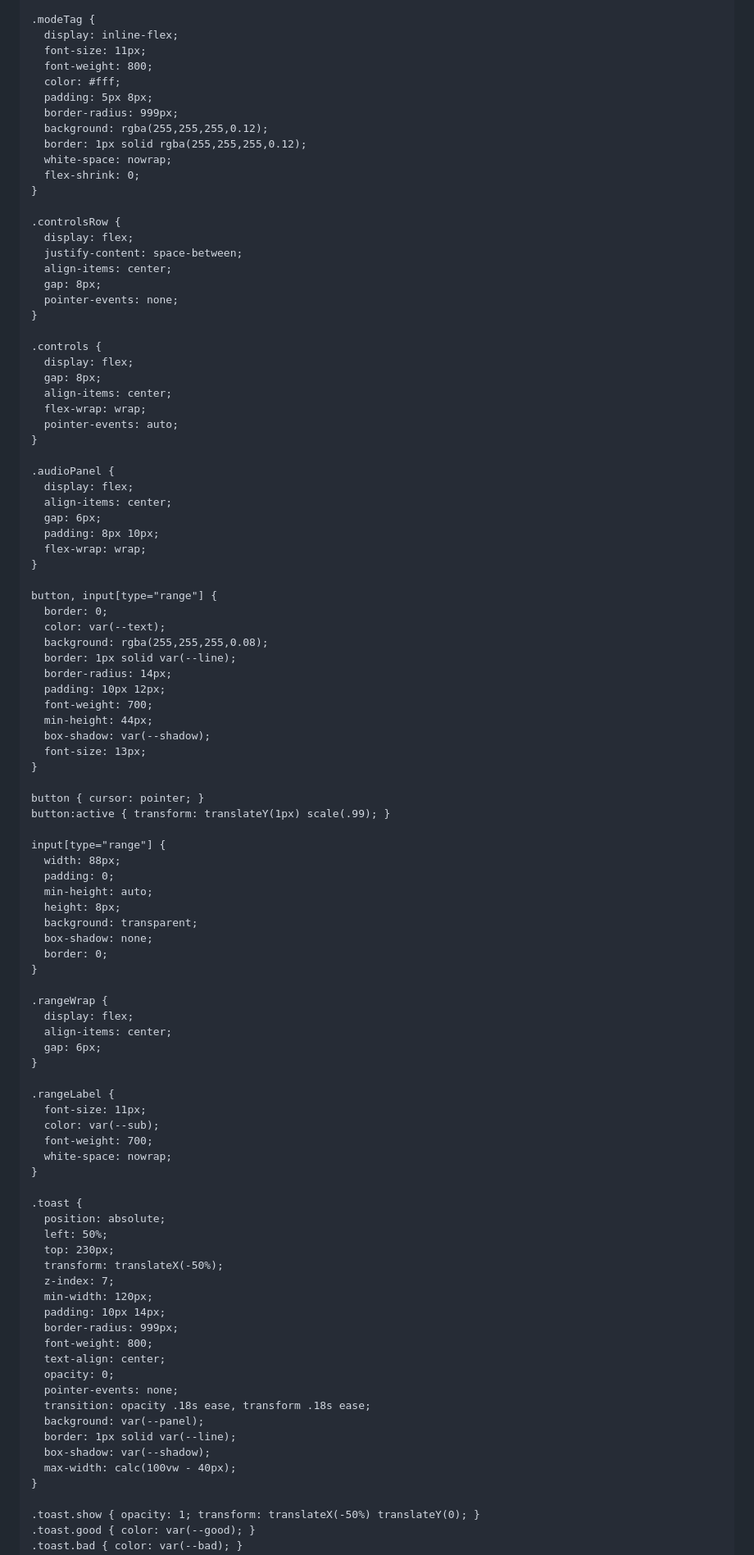
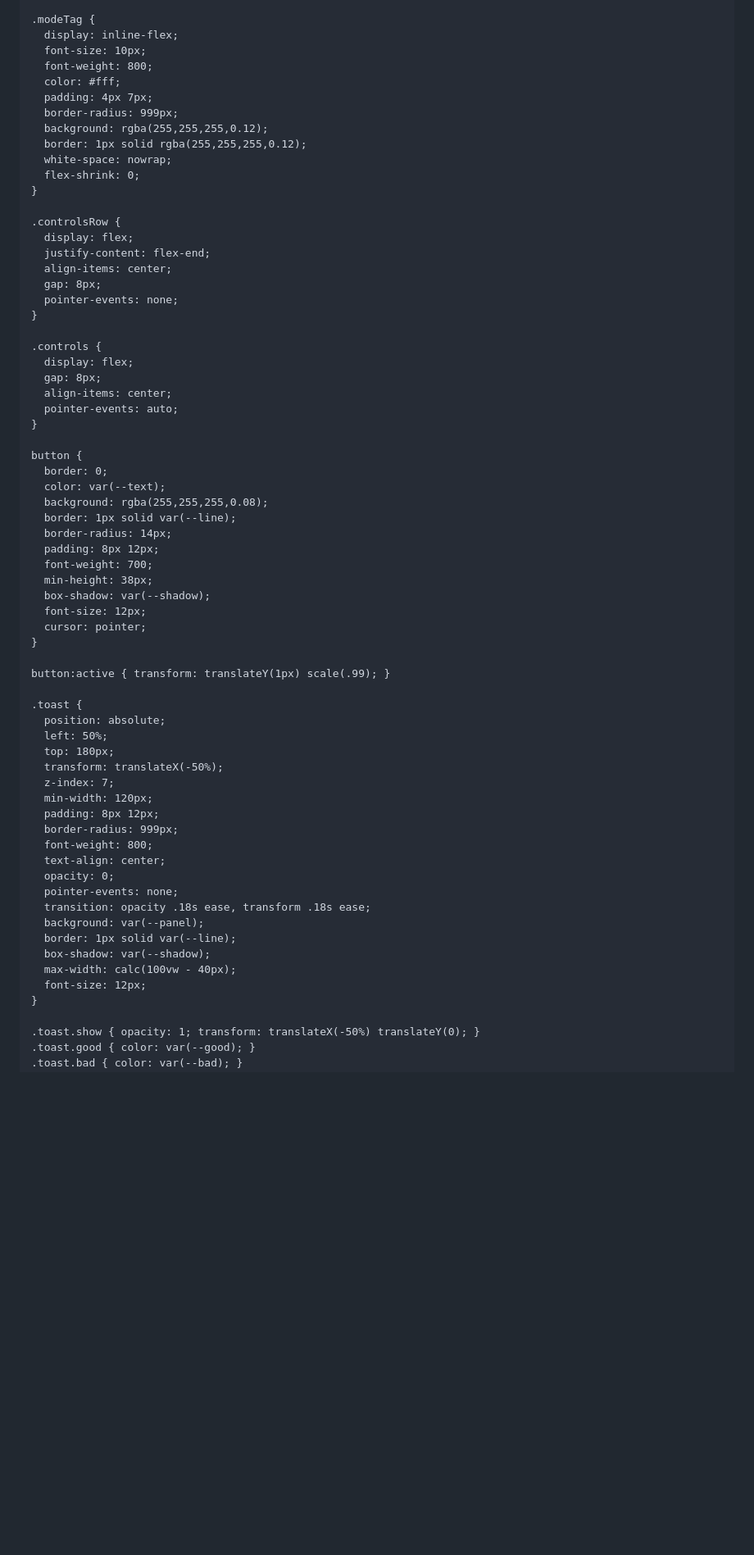
Before and after one commit to Nacchanman/falingnumbers2, a Markdown page: README.md, the part around one of its changes. Shown at 82% size. GitHub-like rendering; blank space fills up the shorter version.

Commit message:
Refactor README styles and layout for UI improvements
Refactor styles and adjust layout for improved UI responsiveness and aesthetics.

```diff
--- a/README.md
+++ b/README.md
@@ -147,10 +146,10 @@
 
     .modeTag {
       display: inline-flex;
-      font-size: 11px;
+      font-size: 10px;
       font-weight: 800;
       color: #fff;
-      padding: 5px 8px;
+      padding: 4px 7px;
       border-radius: 999px;
       background: rgba(255,255,255,0.12);
       border: 1px solid rgba(255,255,255,0.12);
@@ -160,7 +159,7 @@
 
     .controlsRow {
       display: flex;
-      justify-content: space-between;
+      justify-content: flex-end;
       align-items: center;
       gap: 8px;
       pointer-events: none;
@@ -170,65 +169,33 @@
       display: flex;
       gap: 8px;
       align-items: center;
-      flex-wrap: wrap;
       pointer-events: auto;
     }
 
-    .audioPanel {
-      display: flex;
-      align-items: center;
-      gap: 6px;
-      padding: 8px 10px;
-      flex-wrap: wrap;
-    }
-
-    button, input[type="range"] {
+    button {
       border: 0;
       color: var(--text);
       background: rgba(255,255,255,0.08);
       border: 1px solid var(--line);
       border-radius: 14px;
-      padding: 10px 12px;
+      padding: 8px 12px;
       font-weight: 700;
-      min-height: 44px;
+      min-height: 38px;
       box-shadow: var(--shadow);
-      font-size: 13px;
+      font-size: 12px;
+      cursor: pointer;
     }
 
-    button { cursor: pointer; }
     button:active { transform: translateY(1px) scale(.99); }
-
-    input[type="range"] {
-      width: 88px;
-      padding: 0;
-      min-height: auto;
-      height: 8px;
-      background: transparent;
-      box-shadow: none;
-      border: 0;
-    }
-
-    .rangeWrap {
-      display: flex;
-      align-items: center;
-      gap: 6px;
-    }
-
-    .rangeLabel {
-      font-size: 11px;
-      color: var(--sub);
-      font-weight: 700;
-      white-space: nowrap;
-    }
 
     .toast {
       position: absolute;
       left: 50%;
-      top: 230px;
+      top: 180px;
       transform: translateX(-50%);
       z-index: 7;
       min-width: 120px;
-      padding: 10px 14px;
+      padding: 8px 12px;
       border-radius: 999px;
       font-weight: 800;
       text-align: center;
@@ -239,6 +206,7 @@
       border: 1px solid var(--line);
       box-shadow: var(--shadow);
       max-width: calc(100vw - 40px);
+      font-size: 12px;
     }
 
     .toast.show { opacity: 1; transform: translateX(-50%) translateY(0); }
```
Also changed, not shown: other parts of README.md (+88 -149 lines).
